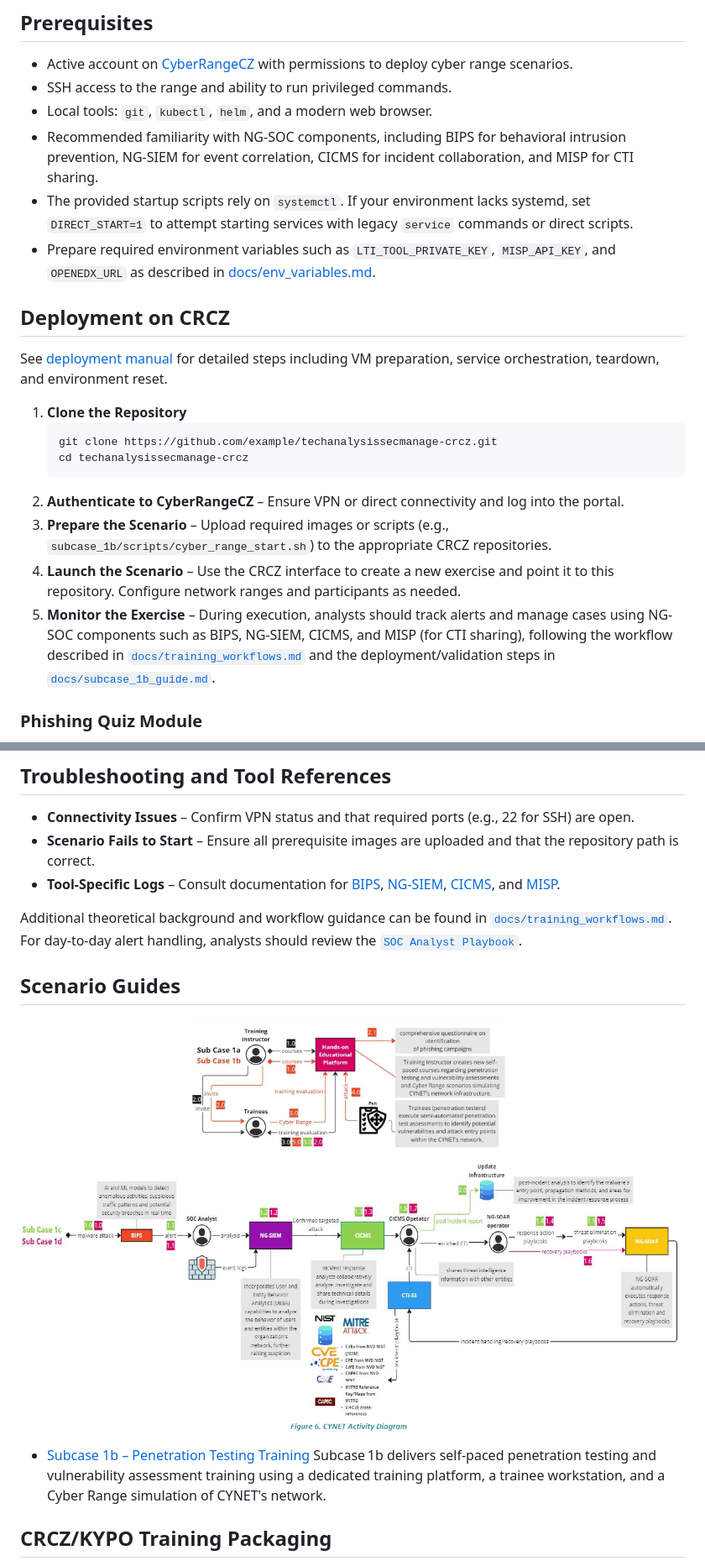
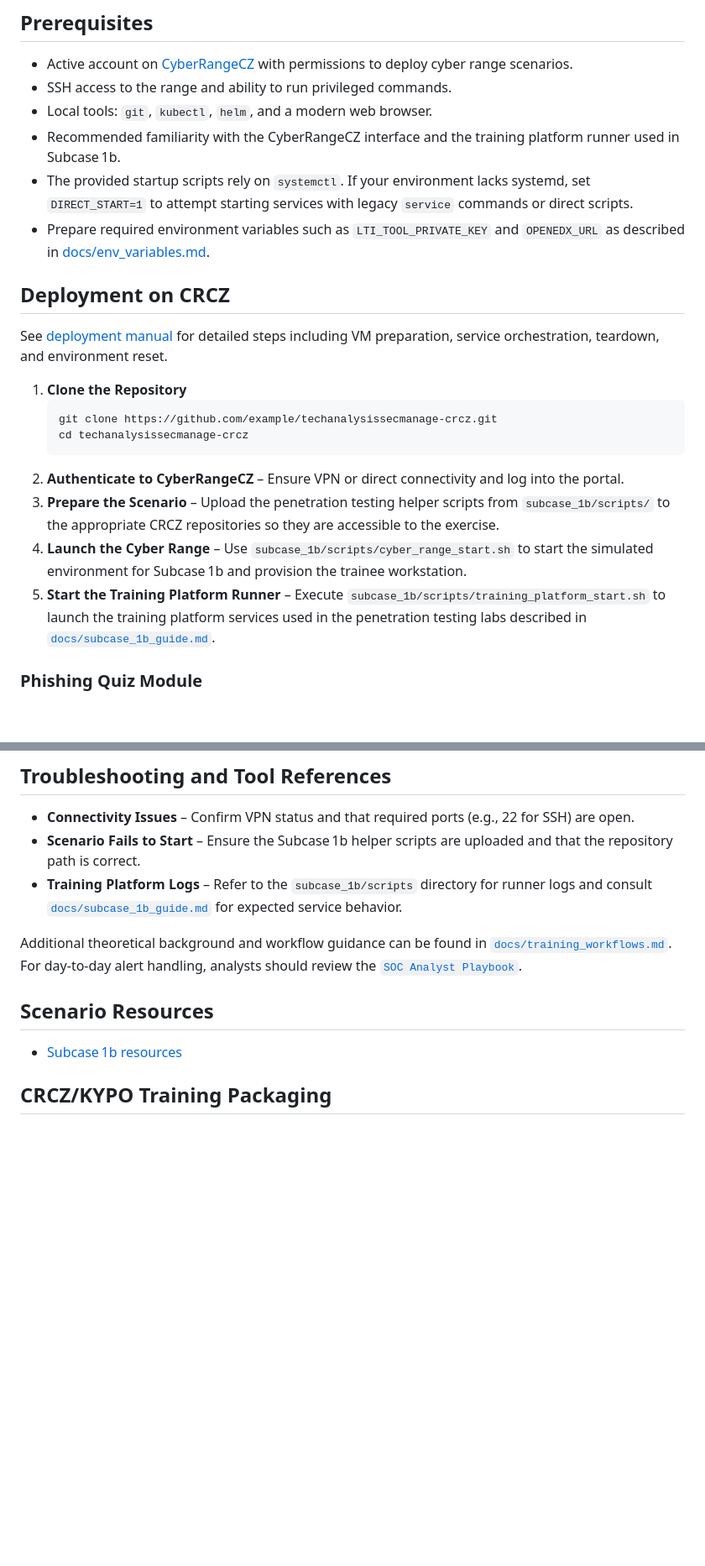
Before and after one commit to jmratwork/techanalysissecmanage-crcz-lm5v1b, a Markdown page: README.md, 2 parts joined by grey strips. Shown at 84% size. Drawn GitHub-style; blank space fills up the shorter version.

Commit message:
Update README deployment steps for subcase 1b

````diff
--- a/README.md
+++ b/README.md
@@ -7,9 +7,9 @@ This repository provides complete, ready‑to‑deploy instructions for double C
 - Active account on [CyberRangeCZ](https://www.cyberrange.cz/) with permissions to deploy cyber range scenarios.
 - SSH access to the range and ability to run privileged commands.
 - Local tools: `git`, `kubectl`, `helm`, and a modern web browser.
-- Recommended familiarity with NG-SOC components, including BIPS for behavioral intrusion prevention, NG-SIEM for event correlation, CICMS for incident collaboration, and MISP for CTI sharing.
+- Recommended familiarity with the CyberRangeCZ interface and the training platform runner used in Subcase 1b.
 - The provided startup scripts rely on `systemctl`. If your environment lacks systemd, set `DIRECT_START=1` to attempt starting services with legacy `service` commands or direct scripts.
-- Prepare required environment variables such as `LTI_TOOL_PRIVATE_KEY`, `MISP_API_KEY`, and `OPENEDX_URL` as described in [docs/env_variables.md](docs/env_variables.md).
+- Prepare required environment variables such as `LTI_TOOL_PRIVATE_KEY` and `OPENEDX_URL` as described in [docs/env_variables.md](docs/env_variables.md).
 
 ## Deployment on CRCZ
 
@@ -22,9 +22,9 @@ See [deployment manual](docs/deployment_manual.md) for detailed steps including
    cd techanalysissecmanage-crcz
    ```
 2. **Authenticate to CyberRangeCZ** – Ensure VPN or direct connectivity and log into the portal.
-3. **Prepare the Scenario** – Upload required images or scripts (e.g., `subcase_1b/scripts/cyber_range_start.sh`) to the appropriate CRCZ repositories.
-4. **Launch the Scenario** – Use the CRCZ interface to create a new exercise and point it to this repository. Configure network ranges and participants as needed.
-5. **Monitor the Exercise** – During execution, analysts should track alerts and manage cases using NG-SOC components such as BIPS, NG-SIEM, CICMS, and MISP (for CTI sharing), following the workflow described in [`docs/training_workflows.md`](docs/training_workflows.md) and the deployment/validation steps in [`docs/subcase_1b_guide.md`](docs/subcase_1b_guide.md).
+3. **Prepare the Scenario** – Upload the penetration testing helper scripts from `subcase_1b/scripts/` to the appropriate CRCZ repositories so they are accessible to the exercise.
+4. **Launch the Cyber Range** – Use `subcase_1b/scripts/cyber_range_start.sh` to start the simulated environment for Subcase 1b and provision the trainee workstation.
+5. **Start the Training Platform Runner** – Execute `subcase_1b/scripts/training_platform_start.sh` to launch the training platform services used in the penetration testing labs described in [`docs/subcase_1b_guide.md`](docs/subcase_1b_guide.md).
 
 ### Phishing Quiz Module
 
@@ -87,17 +87,14 @@ to avoid duplicate reports.
 ## Troubleshooting and Tool References
 
 - **Connectivity Issues** – Confirm VPN status and that required ports (e.g., 22 for SSH) are open.
-- **Scenario Fails to Start** – Ensure all prerequisite images are uploaded and that the repository path is correct.
-- **Tool-Specific Logs** – Consult documentation for [BIPS](https://example.com/bips), [NG-SIEM](https://example.com/ng-siem), [CICMS](https://example.com/cicms), and [MISP](https://example.com/misp).
+- **Scenario Fails to Start** – Ensure the Subcase 1b helper scripts are uploaded and that the repository path is correct.
+- **Training Platform Logs** – Refer to the `subcase_1b/scripts` directory for runner logs and consult [`docs/subcase_1b_guide.md`](docs/subcase_1b_guide.md) for expected service behavior.
 
 Additional theoretical background and workflow guidance can be found in [`docs/training_workflows.md`](docs/training_workflows.md). For day‑to‑day alert handling, analysts should review the [`SOC Analyst Playbook`](docs/soc_analyst_playbook.md).
 
-## Scenario Guides
+## Scenario Resources
 
-![Pilot CYNET](PUC%20-%20CYNET.png)
-
-- [Subcase 1b – Penetration Testing Training](docs/subcase_1b_guide.md)
-Subcase 1b delivers self-paced penetration testing and vulnerability assessment training using a dedicated training platform, a trainee workstation, and a Cyber Range simulation of CYNET's network.
+- [Subcase 1b resources](docs/subcase_1b_guide.md)
 
 ## CRCZ/KYPO Training Packaging
 
````
